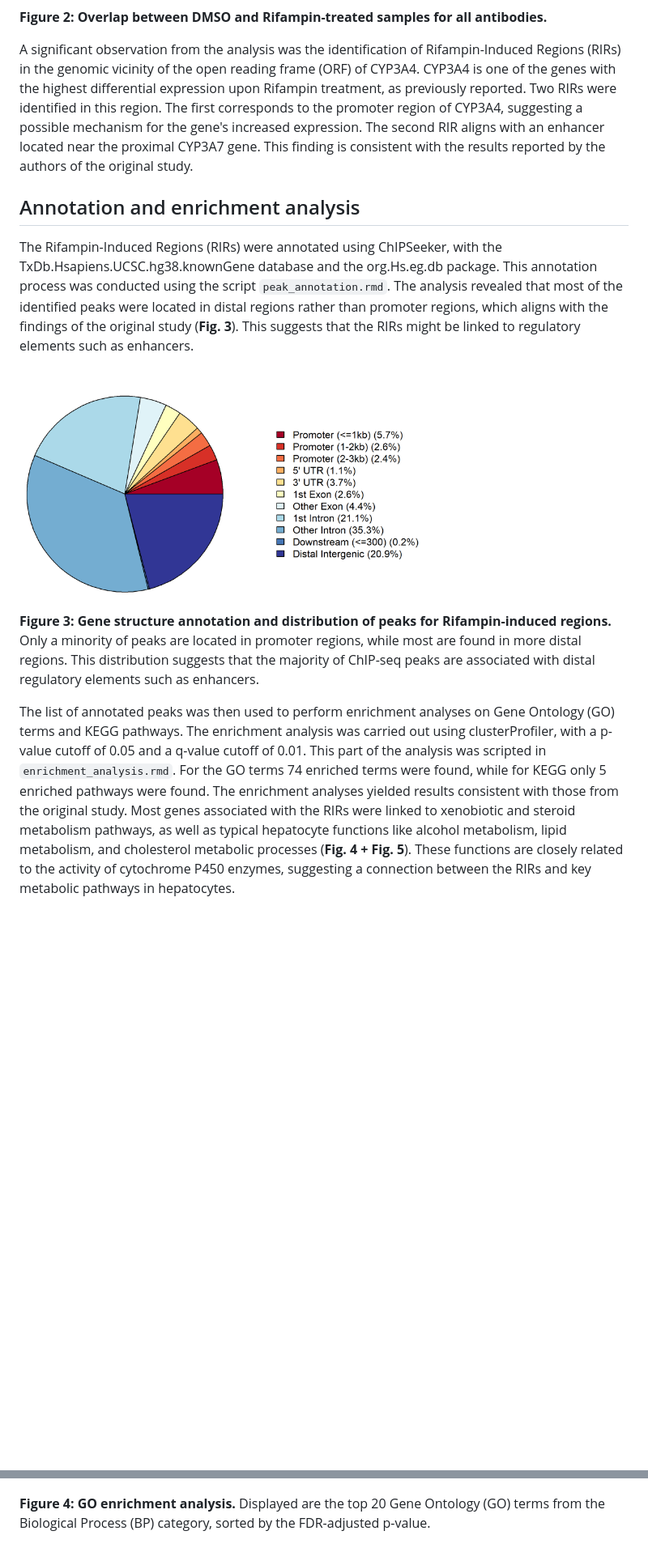
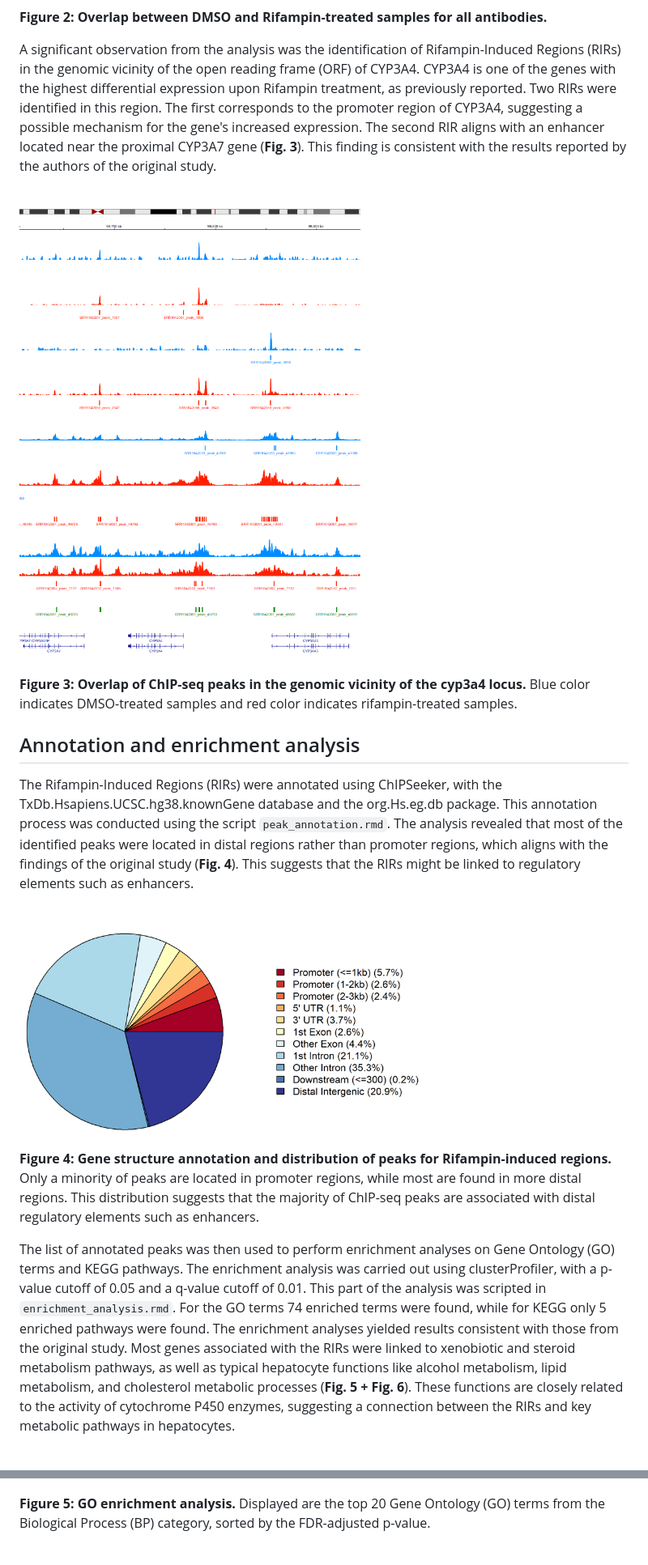
Before and after one commit to ManuelGehl/cyp3a4_chip_seq, a Markdown page: README.md, 2 parts joined by grey strips. Shown: that part at 81% size. GitHub-like rendering; blank space fills up the shorter version.

```diff
--- a/README.md
+++ b/README.md
@@ -92,24 +92,30 @@ To further understand the impact of Rifampin treatment, all unique peaks from DM
 **Figure 2: Overlap between DMSO and Rifampin-treated samples for all antibodies.**
 <br></br>
 
-A significant observation from the analysis was the identification of Rifampin-Induced Regions (RIRs) in the genomic vicinity of the open reading frame (ORF) of CYP3A4. CYP3A4 is one of the genes with the highest differential expression upon Rifampin treatment, as previously reported. Two RIRs were identified in this region. The first corresponds to the promoter region of CYP3A4, suggesting a possible mechanism for the gene's increased expression. The second RIR aligns with an enhancer located near the proximal CYP3A7 gene. This finding is consistent with the results reported by the authors of the original study.
+A significant observation from the analysis was the identification of Rifampin-Induced Regions (RIRs) in the genomic vicinity of the open reading frame (ORF) of CYP3A4. CYP3A4 is one of the genes with the highest differential expression upon Rifampin treatment, as previously reported. Two RIRs were identified in this region. The first corresponds to the promoter region of CYP3A4, suggesting a possible mechanism for the gene's increased expression. The second RIR aligns with an enhancer located near the proximal CYP3A7 gene (**Fig. 3**). This finding is consistent with the results reported by the authors of the original study.
+
+<br></br>
+<img src=figures/igv_overlap.png width=500>
+
+**Figure 3: Overlap of ChIP-seq peaks in the genomic vicinity of the cyp3a4 locus.** Blue color indicates DMSO-treated samples and red color indicates rifampin-treated samples.
+<br></br>
 
 ## Annotation and enrichment analysis
 
-The Rifampin-Induced Regions (RIRs) were annotated using ChIPSeeker, with the TxDb.Hsapiens.UCSC.hg38.knownGene database and the org.Hs.eg.db package. This annotation process was conducted using the script `peak_annotation.rmd`. The analysis revealed that most of the identified peaks were located in distal regions rather than promoter regions, which aligns with the findings of the original study (**Fig. 3**). This suggests that the RIRs might be linked to regulatory elements such as enhancers.
+The Rifampin-Induced Regions (RIRs) were annotated using ChIPSeeker, with the TxDb.Hsapiens.UCSC.hg38.knownGene database and the org.Hs.eg.db package. This annotation process was conducted using the script `peak_annotation.rmd`. The analysis revealed that most of the identified peaks were located in distal regions rather than promoter regions, which aligns with the findings of the original study (**Fig. 4**). This suggests that the RIRs might be linked to regulatory elements such as enhancers.
 
 <br></br>
 <img src=figures/annotation_pie.png width=500>
 
-**Figure 3: Gene structure annotation and distribution of peaks for Rifampin-induced regions.** Only a minority of peaks are located in promoter regions, while most are found in more distal regions. This distribution suggests that the majority of ChIP-seq peaks are associated with distal regulatory elements such as enhancers.
+**Figure 4: Gene structure annotation and distribution of peaks for Rifampin-induced regions.** Only a minority of peaks are located in promoter regions, while most are found in more distal regions. This distribution suggests that the majority of ChIP-seq peaks are associated with distal regulatory elements such as enhancers.
 <br></br>
 
-The list of annotated peaks was then used to perform enrichment analyses on Gene Ontology (GO) terms and KEGG pathways. The enrichment analysis was carried out using clusterProfiler, with a p-value cutoff of 0.05 and a q-value cutoff of 0.01. This part of the analysis was scripted in `enrichment_analysis.rmd`. For the GO terms 74 enriched terms were found, while for KEGG only 5 enriched pathways were found. The enrichment analyses yielded results consistent with those from the original study. Most genes associated with the RIRs were linked to xenobiotic and steroid metabolism pathways, as well as typical hepatocyte functions like alcohol metabolism, lipid metabolism, and cholesterol metabolic processes (**Fig. 4 + Fig. 5**). These functions are closely related to the activity of cytochrome P450 enzymes, suggesting a connection between the RIRs and key metabolic pathways in hepatocytes.
+The list of annotated peaks was then used to perform enrichment analyses on Gene Ontology (GO) terms and KEGG pathways. The enrichment analysis was carried out using clusterProfiler, with a p-value cutoff of 0.05 and a q-value cutoff of 0.01. This part of the analysis was scripted in `enrichment_analysis.rmd`. For the GO terms 74 enriched terms were found, while for KEGG only 5 enriched pathways were found. The enrichment analyses yielded results consistent with those from the original study. Most genes associated with the RIRs were linked to xenobiotic and steroid metabolism pathways, as well as typical hepatocyte functions like alcohol metabolism, lipid metabolism, and cholesterol metabolic processes (**Fig. 5 + Fig. 6**). These functions are closely related to the activity of cytochrome P450 enzymes, suggesting a connection between the RIRs and key metabolic pathways in hepatocytes.
 
 <br></br>
 <img src=figures/go_enrichment.png width=500>
 
-**Figure 4: GO enrichment analysis.** Displayed are the top 20 Gene Ontology (GO) terms from the Biological Process (BP) category, sorted by the FDR-adjusted p-value.
+**Figure 5: GO enrichment analysis.** Displayed are the top 20 Gene Ontology (GO) terms from the Biological Process (BP) category, sorted by the FDR-adjusted p-value.
 <br></br>
 
 <br></br>
```
Also changed, not shown: other parts of README.md (+1 -1 lines).
